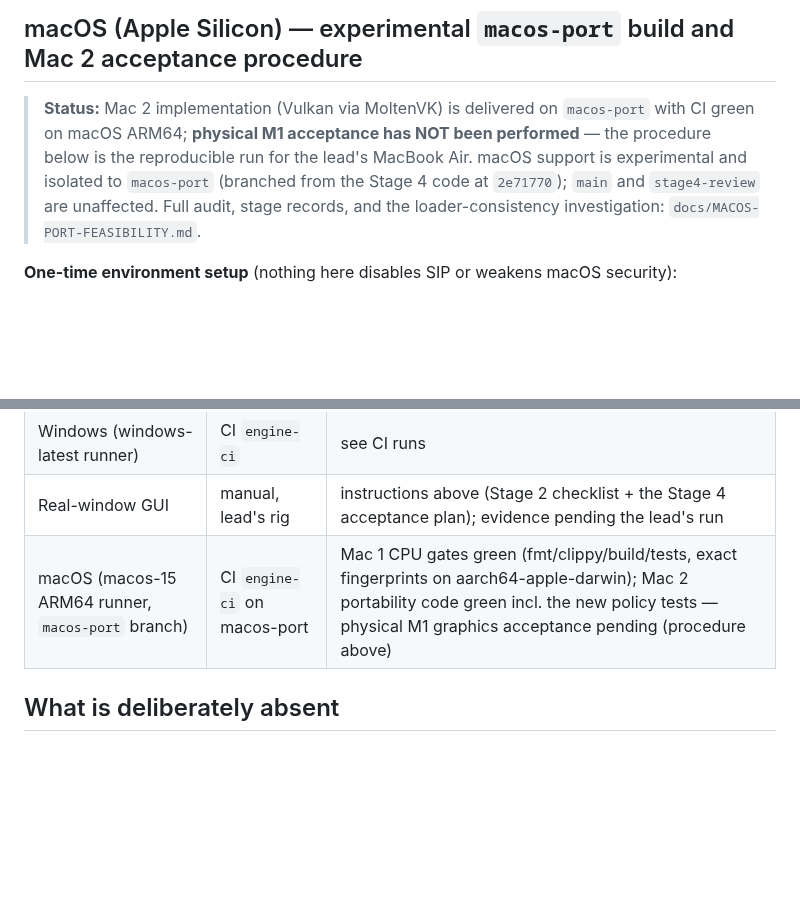
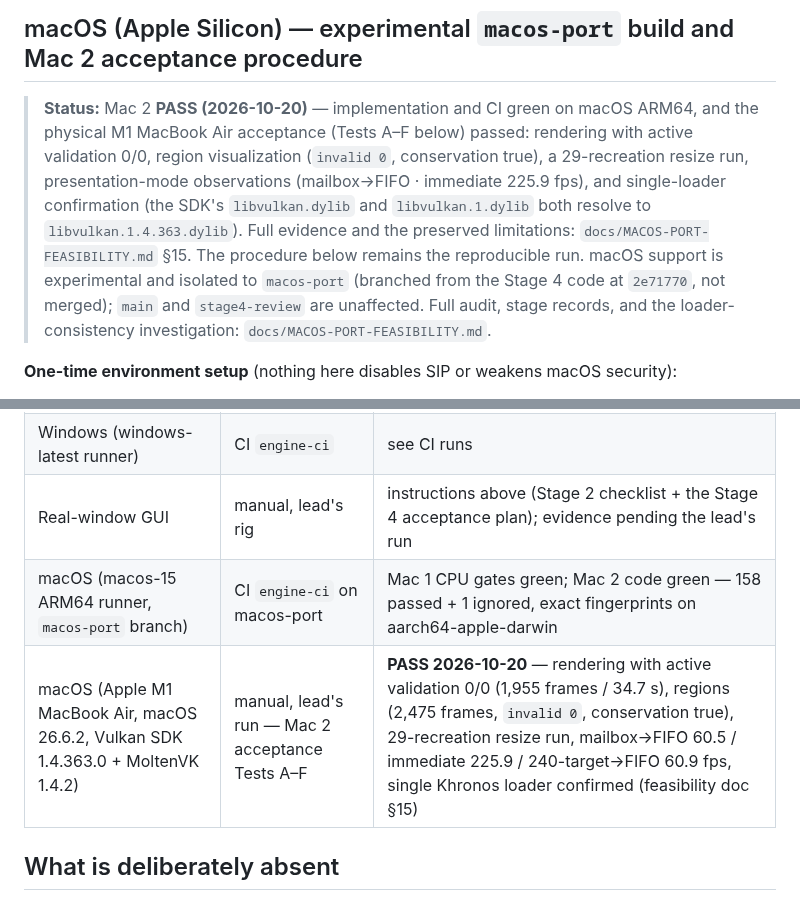
Before and after one commit to Willpatpost/Sektor7, a Markdown page: engine/README.md, 2 parts joined by grey strips. Drawn GitHub-style; blank space fills up the shorter version.

```diff
--- a/engine/README.md
+++ b/engine/README.md
@@ -134,7 +134,7 @@ CI's lavapipe regional smokes are **correctness evidence only**; the acceptance
 
 ## macOS (Apple Silicon) — experimental `macos-port` build and Mac 2 acceptance procedure
 
-> **Status:** Mac 2 implementation (Vulkan via MoltenVK) is delivered on `macos-port` with CI green on macOS ARM64; **physical M1 acceptance has NOT been performed** — the procedure below is the reproducible run for the lead's MacBook Air. macOS support is experimental and isolated to `macos-port` (branched from the Stage 4 code at `2e71770`); `main` and `stage4-review` are unaffected. Full audit, stage records, and the loader-consistency investigation: `docs/MACOS-PORT-FEASIBILITY.md`.
+> **Status:** Mac 2 **PASS (2026-10-20)** — implementation and CI green on macOS ARM64, and the physical M1 MacBook Air acceptance (Tests A–F below) passed: rendering with active validation 0/0, region visualization (`invalid 0`, conservation true), a 29-recreation resize run, presentation-mode observations (mailbox→FIFO · immediate 225.9 fps), and single-loader confirmation (the SDK's `libvulkan.dylib` and `libvulkan.1.dylib` both resolve to `libvulkan.1.4.363.dylib`). Full evidence and the preserved limitations: `docs/MACOS-PORT-FEASIBILITY.md` §15. The procedure below remains the reproducible run. macOS support is experimental and isolated to `macos-port` (branched from the Stage 4 code at `2e71770`, not merged); `main` and `stage4-review` are unaffected. Full audit, stage records, and the loader-consistency investigation: `docs/MACOS-PORT-FEASIBILITY.md`.
 
 **One-time environment setup** (nothing here disables SIP or weakens macOS security):
 
@@ -185,7 +185,8 @@ The first build compiles vendored SDL 3.4.18 (a few minutes). Expected: a 1280×
 | Linux (dev pod, x86_64, rustc 1.99.1, user-local CMake 3.30.5) | direct build/test | green — 148 passed + 1 ignored soak, fmt/clippy clean, headless smoke + presence-scenario double runs + per-LOD/activation-latency measurement tests + lavapipe offscreen render smokes incl. `--render --regions` (correctness only) |
 | Windows (windows-latest runner) | CI `engine-ci` | see CI runs |
 | Real-window GUI | manual, lead's rig | instructions above (Stage 2 checklist + the Stage 4 acceptance plan); evidence pending the lead's run |
-| macOS (macos-15 ARM64 runner, `macos-port` branch) | CI `engine-ci` on macos-port | Mac 1 CPU gates green (fmt/clippy/build/tests, exact fingerprints on aarch64-apple-darwin); Mac 2 portability code green incl. the new policy tests — physical M1 graphics acceptance pending (procedure above) |
+| macOS (macos-15 ARM64 runner, `macos-port` branch) | CI `engine-ci` on macos-port | Mac 1 CPU gates green; Mac 2 code green — 158 passed + 1 ignored, exact fingerprints on aarch64-apple-darwin |
+| macOS (Apple M1 MacBook Air, macOS 26.6.2, Vulkan SDK 1.4.363.0 + MoltenVK 1.4.2) | manual, lead's run — Mac 2 acceptance Tests A–F | **PASS 2026-10-20** — rendering with active validation 0/0 (1,955 frames / 34.7 s), regions (2,475 frames, `invalid 0`, conservation true), 29-recreation resize run, mailbox→FIFO 60.5 / immediate 225.9 / 240-target→FIFO 60.9 fps, single Khronos loader confirmed (feasibility doc §15) |
 
 ## What is deliberately absent
 
```
Also changed, not shown: docs/MACOS-PORT-FEASIBILITY.md (+28 -1 lines).
